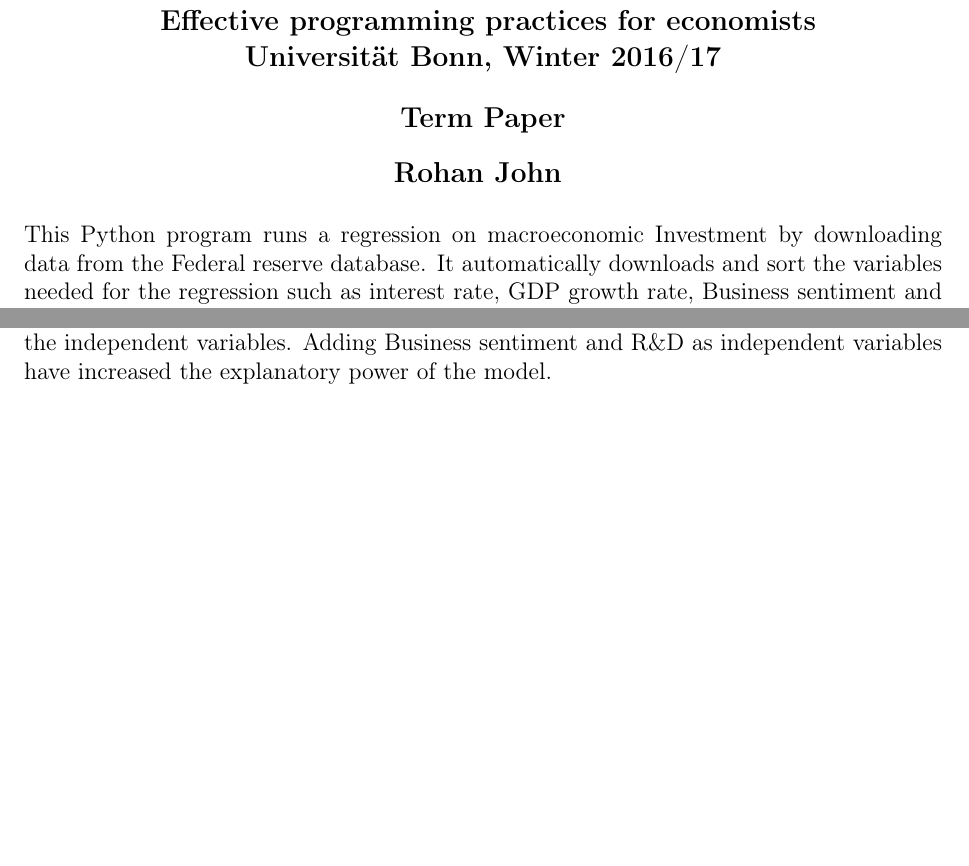
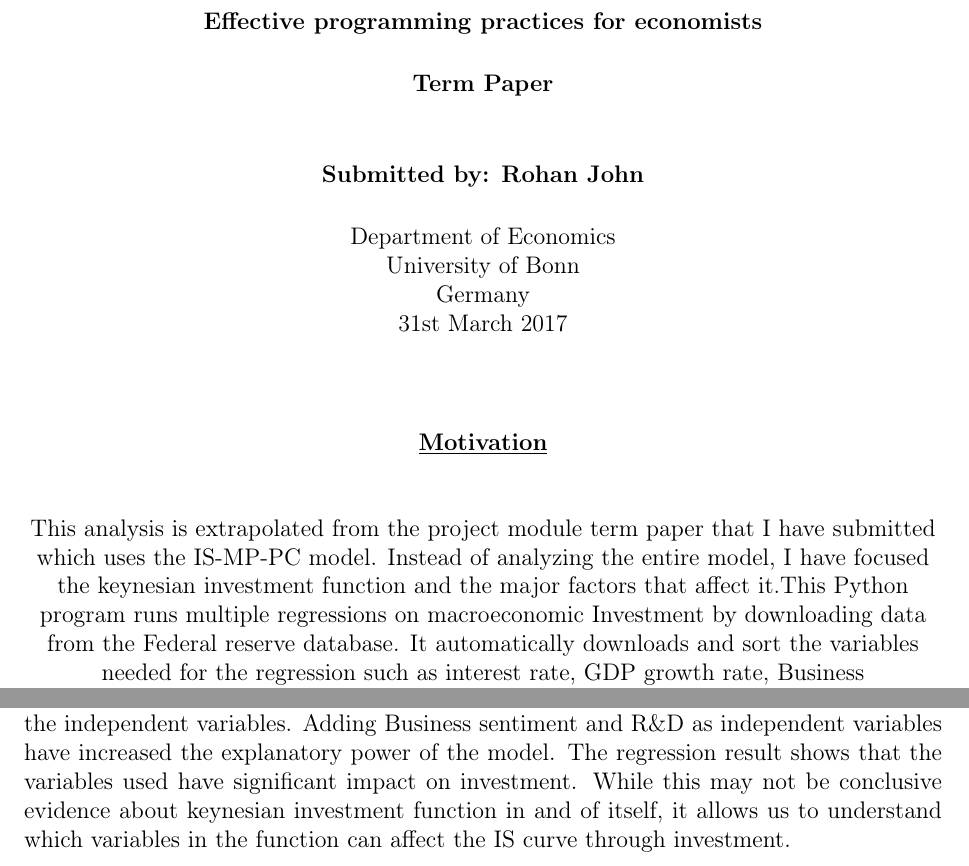
Before and after one commit to rohanjohn30/project, a LaTeX document (Results.tex): two parts of pages 1 and 8 of 8, joined at a grey line, cut so that both start at the same text, the shorter picture padded with empty space. Compiled offline with pdfLaTeX.

Commit message:
Changed descriptions about regressions and added title page

```diff
--- a/Results.tex
+++ b/Results.tex
@@ -25,12 +22,28 @@
 \begin{document}
 
+\begin{titlepage}
 	\begin{center}
-		\begin{large}
-			\textbf{
-				Effective programming practices for economists\\
-				Universität Bonn, Winter 2016/17 \\[2ex]
-				Term Paper\\[2ex]
-				Rohan John
-			}
-		\end{large}
+		\vspace*{1cm}
+
+		\textbf{Effective programming practices for economists}
+
+		\vspace{0.5cm}
+		\textbf{Term Paper}
+
+		\vspace{1cm}
+
+		\textbf{Submitted by: Rohan John}
+
+	   \vspace{0.5cm}
+
+		Department of Economics\\
+		University of Bonn\\
+		Germany\\
+		31st March 2017
+
+		\vspace{1.5cm}
+		\textbf{\underline{Motivation}} \\
+		\vspace{1cm}
+		This analysis is extrapolated from the project module term paper that I have submitted which uses the IS-MP-PC model. Instead of analyzing the entire model, I have focused the keynesian investment function and the major factors that affect it.This Python program runs multiple regressions on macroeconomic Investment by downloading data from the Federal reserve database. It automatically downloads and sort the variables needed for the regression such as interest rate, GDP growth rate, Business tendency/sentiment and R\&D. Using percentage change instead of absolute values allows us to avoid autocorrelation.\footnote{This regression analysis is not to be used as a well thought out econometric modeling but is only used for the purposes of programming.} The program uses modules such as Pandas for dataframe, Statsmodels for OLS, mathplotlib for graphs.
+
 	\end{center}
@@ -37,2 +51 @@
 
-This Python program runs a regression on macroeconomic Investment by downloading data from the Federal reserve database. It automatically downloads and sort the variables needed for the regression such as interest rate, GDP growth rate, Business sentiment and R\&D. Using percentage change instead of absolute values allows us to avoid autocorrelation.\footnote{This regression analysis is not to be used as a well thought out econometric modeling but is only used for the purposes of programming.}
```
Also changed, not shown: Results.tex (29 more changed lines).
